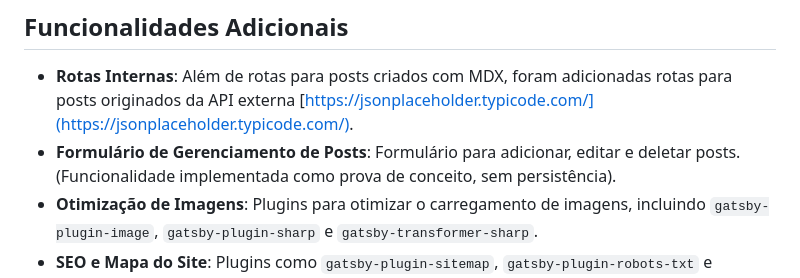
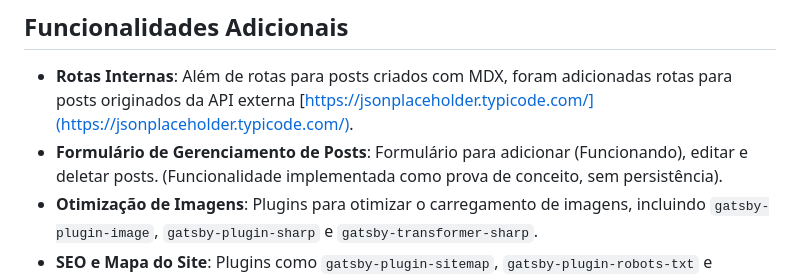
Before and after one commit to Galvictor/blog-getsby, a Markdown page: README.md, the part around the change. Drawn GitHub-style.

Commit message:
ajustes no readme

```diff
--- a/README.md
+++ b/README.md
@@ -34,7 +34,7 @@ Este projeto é um blog simples desenvolvido com Gatsby que inclui:
 
 - **Rotas Internas**: Além de rotas para posts criados com MDX, foram adicionadas rotas para posts originados da API
   externa [https://jsonplaceholder.typicode.com/](https://jsonplaceholder.typicode.com/).
-- **Formulário de Gerenciamento de Posts**: Formulário para adicionar, editar e deletar posts. (Funcionalidade
+- **Formulário de Gerenciamento de Posts**: Formulário para adicionar (Funcionando), editar e deletar posts. (Funcionalidade
   implementada como prova de conceito, sem persistência).
 - **Otimização de Imagens**: Plugins para otimizar o carregamento de imagens, incluindo `gatsby-plugin-image`,
   `gatsby-plugin-sharp` e `gatsby-transformer-sharp`.
```
